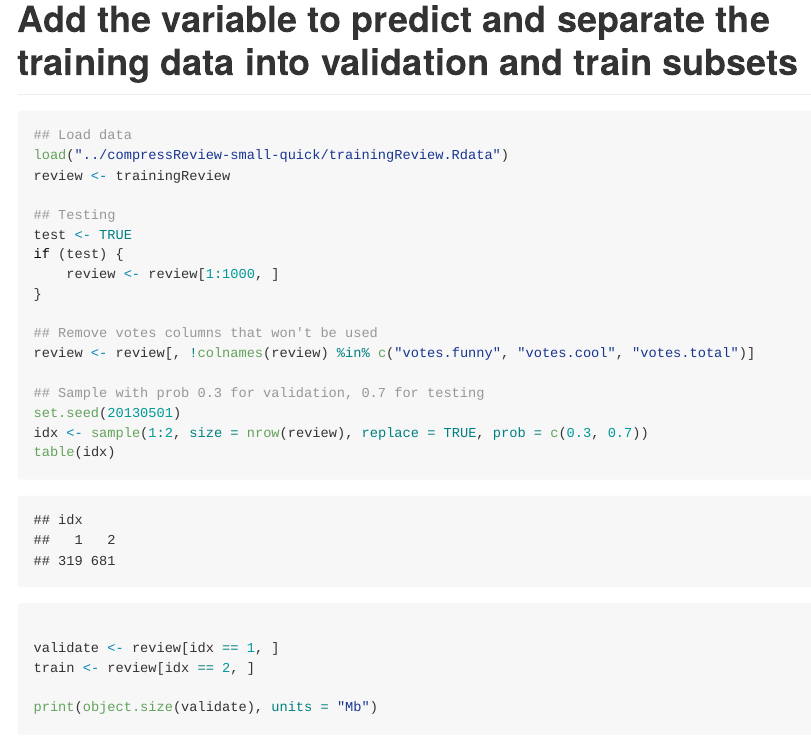
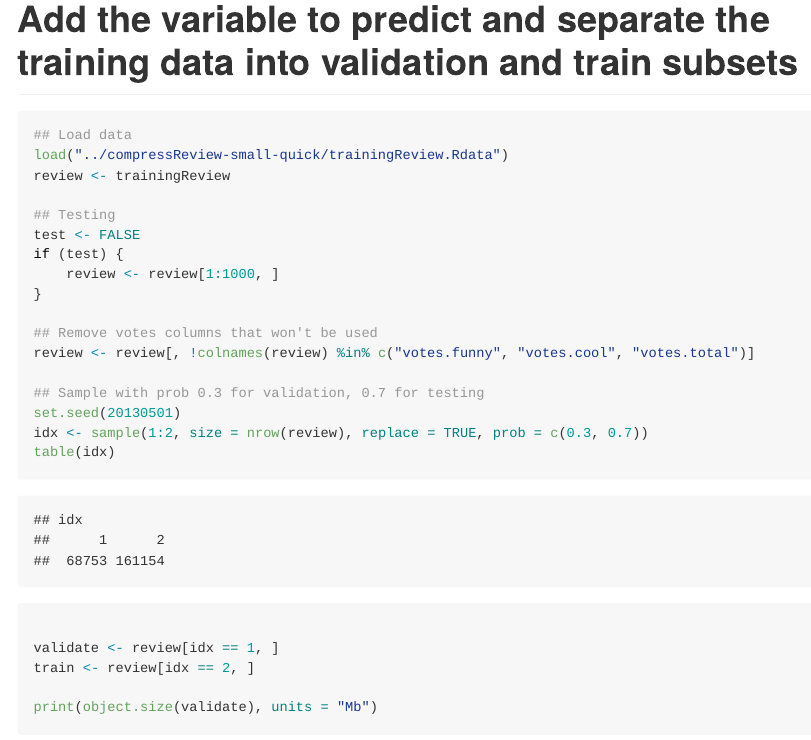
Before and after one commit to lcolladotor/lcollado754, an R Markdown document (hw/hw2/data/subsetTrain/subsetTrain.Rmd): the page in a window 1100 px wide, from its top. The pictures show the output file hw/hw2/data/subsetTrain/subsetTrain.md that the author committed with the source, drawn offline in the style of GitHub.

Commit message:
Subset the training data

```diff
--- a/hw/hw2/data/subsetTrain/subsetTrain.Rmd
+++ b/hw/hw2/data/subsetTrain/subsetTrain.Rmd
@@ -7,7 +7,7 @@ load("../compressReview-small-quick/trainingReview.Rdata")
 review <- trainingReview
 
 ## Testing
-test <- TRUE
+test <- FALSE
 if(test) {
 	review <- review[1:1000, ]
 }
```
Also changed, not shown: hw/hw2/data/subsetTrain/subsetTrain.md, hw/hw2/data/subsetTrain/subsetTrain.Rmd (2 more changed lines), 1 other file.
